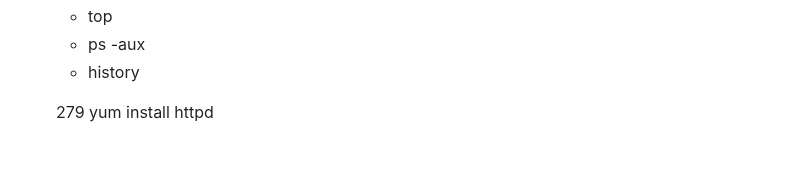
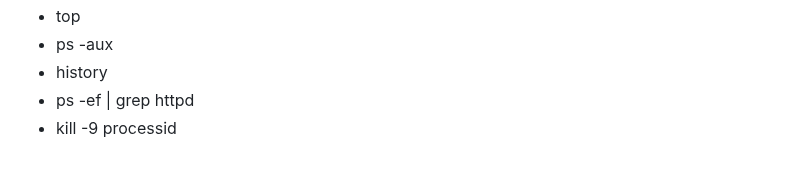
Before and after one commit to hanumantharao19/devops_mhr_documents, a Markdown page: linux.md, the part around one of its changes. Drawn GitHub-style.

Commit message:
updated linux file

```diff
--- a/linux.md
+++ b/linux.md
@@ -129,6 +129,5 @@ chown -R hanu:hanu remesh  #  it used to change own of the ramesh directory and
   -  top
   - ps -aux
   -  history
-
-
-  279  yum install httpd
+  - ps -ef | grep httpd
+  - kill -9 processid
```
Also changed, not shown: other parts of linux.md (+1 -1 lines).
